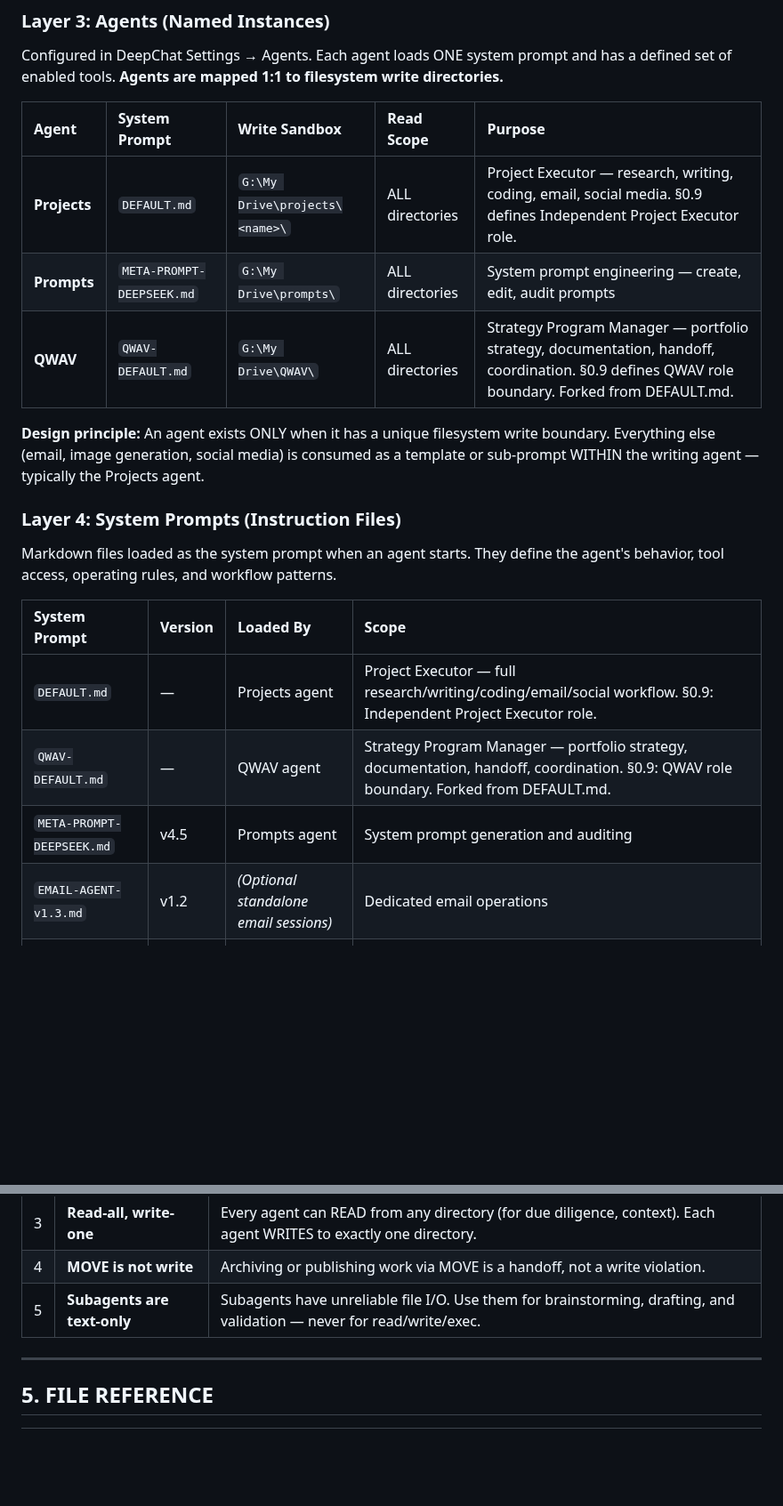
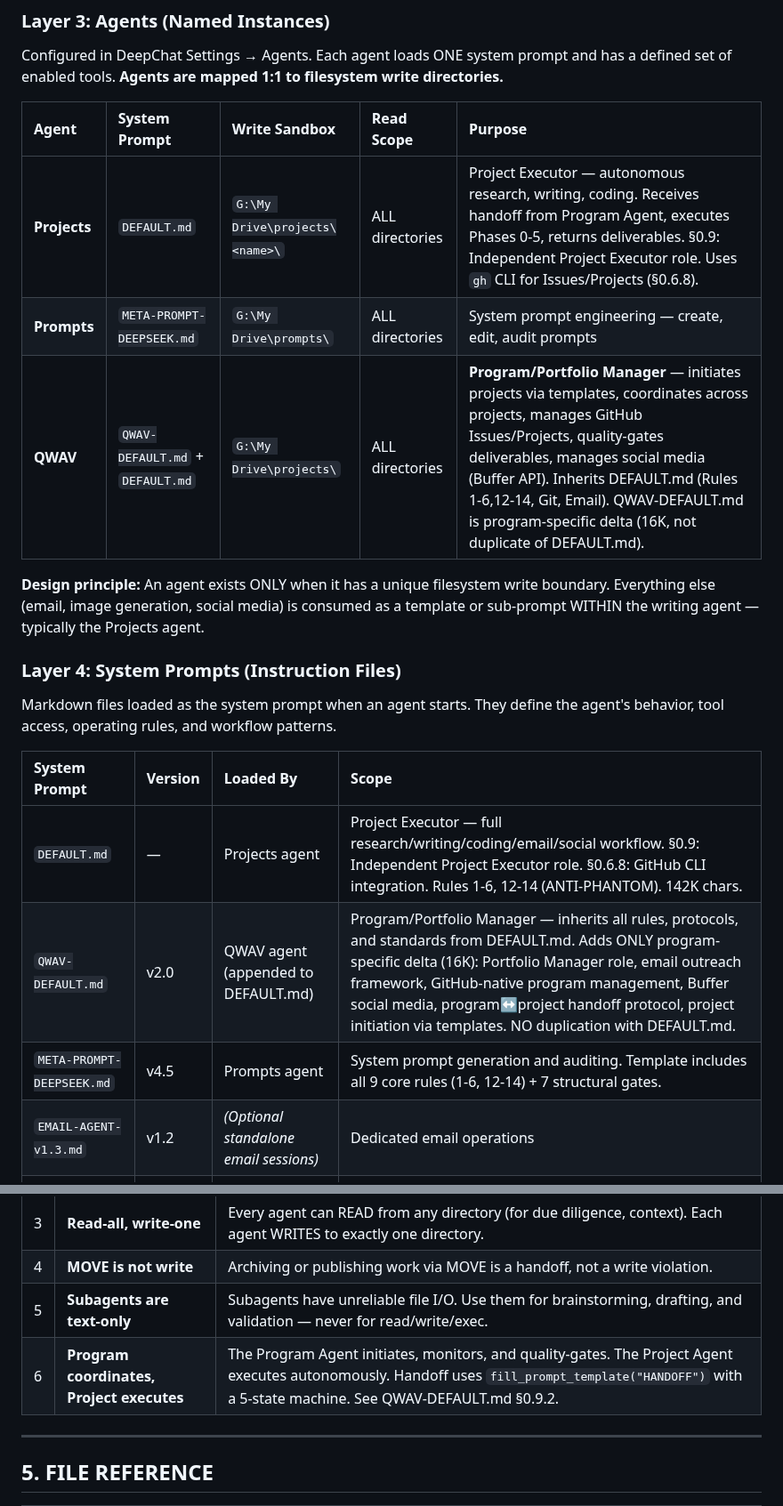
Before and after one commit to rwnq8/prompts, a Markdown page: ARCHITECTURE.md, 2 parts joined by grey strips. Shown at 89% size. Rendered like a GitHub page; blank space fills up the shorter version.

```diff
--- a/ARCHITECTURE.md
+++ b/ARCHITECTURE.md
@@ -17,9 +17,9 @@ Configured in DeepChat Settings → Agents. Each agent loads ONE system prompt a
 
 | Agent | System Prompt | Write Sandbox | Read Scope | Purpose |
 |:------|:-------------|:--------------|:-----------|:--------|
-| **Projects** | `DEFAULT.md` | `G:\My Drive\projects\<name>\` | ALL directories | Project Executor — research, writing, coding, email, social media. §0.9 defines Independent Project Executor role. |
+| **Projects** | `DEFAULT.md` | `G:\My Drive\projects\<name>\` | ALL directories | Project Executor — autonomous research, writing, coding. Receives handoff from Program Agent, executes Phases 0-5, returns deliverables. §0.9: Independent Project Executor role. Uses `gh` CLI for Issues/Projects (§0.6.8). |
 | **Prompts** | `META-PROMPT-DEEPSEEK.md` | `G:\My Drive\prompts\` | ALL directories | System prompt engineering — create, edit, audit prompts |
-| **QWAV** | `QWAV-DEFAULT.md` | `G:\My Drive\QWAV\` | ALL directories | Strategy Program Manager — portfolio strategy, documentation, handoff, coordination. §0.9 defines QWAV role boundary. Forked from DEFAULT.md. |
+| **QWAV** | `QWAV-DEFAULT.md` + `DEFAULT.md` | `G:\My Drive\projects\` | ALL directories | **Program/Portfolio Manager** — initiates projects via templates, coordinates across projects, manages GitHub Issues/Projects, quality-gates deliverables, manages social media (Buffer API). Inherits DEFAULT.md (Rules 1-6,12-14, Git, Email). QWAV-DEFAULT.md is program-specific delta (16K, not duplicate of DEFAULT.md). |
 
 **Design principle:** An agent exists ONLY when it has a unique filesystem write boundary. Everything else (email, image generation, social media) is consumed as a template or sub-prompt WITHIN the writing agent — typically the Projects agent.
 
@@ -28,9 +28,9 @@ Markdown files loaded as the system prompt when an agent starts. They define the
 
 | System Prompt | Version | Loaded By | Scope |
 |:--------------|:--------|:----------|:------|
-| `DEFAULT.md` | — | Projects agent | Project Executor — full research/writing/coding/email/social workflow. §0.9: Independent Project Executor role. |
-| `QWAV-DEFAULT.md` | — | QWAV agent | Strategy Program Manager — portfolio strategy, documentation, handoff, coordination. §0.9: QWAV role boundary. Forked from DEFAULT.md. |
-| `META-PROMPT-DEEPSEEK.md` | v4.5 | Prompts agent | System prompt generation and auditing |
+| `DEFAULT.md` | — | Projects agent | Project Executor — full research/writing/coding/email/social workflow. §0.9: Independent Project Executor role. §0.6.8: GitHub CLI integration. Rules 1-6, 12-14 (ANTI-PHANTOM). 142K chars. |
+| `QWAV-DEFAULT.md` | v2.0 | QWAV agent (appended to DEFAULT.md) | Program/Portfolio Manager — inherits all rules, protocols, and standards from DEFAULT.md. Adds ONLY program-specific delta (16K): Portfolio Manager role, email outreach framework, GitHub-native program management, Buffer social media, program↔project handoff protocol, project initiation via templates. NO duplication with DEFAULT.md. |
+| `META-PROMPT-DEEPSEEK.md` | v4.5 | Prompts agent | System prompt generation and auditing. Template includes all 9 core rules (1-6, 12-14) + 7 structural gates. |
 | `EMAIL-AGENT-v1.3.md` | v1.2 | *(Optional standalone email sessions)* | Dedicated email operations |
 | `image-gen-banner-prompt.md` | — | *(Consumed within Projects)* | Banner image generation |
 
@@ -234,6 +279,7 @@ PROMPTS AGENT (META-PROMPT-DEEPSEEK.md):
 | 3 | **Read-all, write-one** | Every agent can READ from any directory (for due diligence, context). Each agent WRITES to exactly one directory. |
 | 4 | **MOVE is not write** | Archiving or publishing work via MOVE is a handoff, not a write violation. |
 | 5 | **Subagents are text-only** | Subagents have unreliable file I/O. Use them for brainstorming, drafting, and validation — never for read/write/exec. |
+| 6 | **Program coordinates, Project executes** | The Program Agent initiates, monitors, and quality-gates. The Project Agent executes autonomously. Handoff uses `fill_prompt_template("HANDOFF")` with a 5-state machine. See QWAV-DEFAULT.md §0.9.2. |
 
 ---
 
```
Also changed, not shown: other parts of ARCHITECTURE.md (+64 -19 lines).
